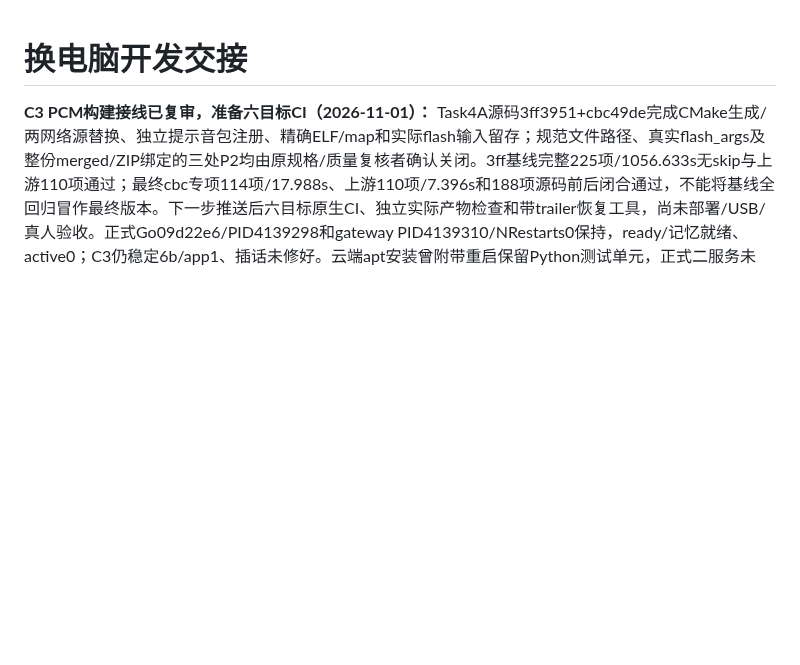
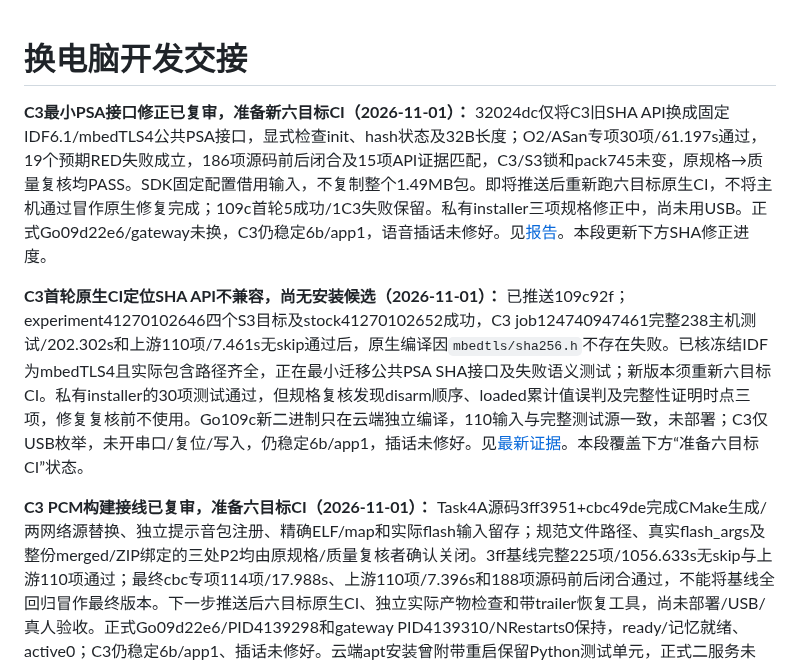
Before and after one commit to chenyongming211-glitch/family-companion-robot, a Markdown page: docs/DEVELOPMENT_HANDOFF.md, the part around the change. Rendered like a GitHub page; blank space fills up the shorter version.

```diff
--- a/docs/DEVELOPMENT_HANDOFF.md
+++ b/docs/DEVELOPMENT_HANDOFF.md
@@ -1,4 +1,8 @@
 # 换电脑开发交接
+
+**C3最小PSA接口修正已复审，准备新六目标CI（2026-11-01）：** 32024dc仅将C3旧SHA API换成固定IDF6.1/mbedTLS4公共PSA接口，显式检查init、hash状态及32B长度；O2/ASan专项30项/61.197s通过，19个预期RED失败成立，186项源码前后闭合及15项API证据匹配，C3/S3锁和pack745未变，原规格→质量复核均PASS。SDK固定配置借用输入，不复制整个1.49MB包。即将推送后重新跑六目标原生CI，不将主机通过冒作原生修复完成；109c首轮5成功/1C3失败保留。私有installer三项规格修正中，尚未用USB。正式Go09d22e6/gateway未换，C3仍稳定6b/app1，语音插话未修好。见[报告](verification/2026-11-01-c3-bounded-pcm.md)。本段更新下方SHA修正进度。
+
+**C3首轮原生CI定位SHA API不兼容，尚无安装候选（2026-11-01）：** 已推送109c92f；experiment41270102646四个S3目标及stock41270102652成功，C3 job124740947461完整238主机测试/202.302s和上游110项/7.461s无skip通过后，原生编译因`mbedtls/sha256.h`不存在失败。已核冻结IDF为mbedTLS4且实际包含路径齐全，正在最小迁移公共PSA SHA接口及失败语义测试；新版本须重新六目标CI。私有installer的30项测试通过，但规格复核发现disarm顺序、loaded累计值误判及完整性证明时点三项，修复复核前不使用。Go109c新二进制只在云端独立编译，110输入与完整测试源一致，未部署；C3仅USB枚举，未开串口/复位/写入，仍稳定6b/app1，插话未修好。见[最新证据](verification/2026-11-01-c3-bounded-pcm.md)。本段覆盖下方“准备六目标CI”状态。
 
 **C3 PCM构建接线已复审，准备六目标CI（2026-11-01）：** Task4A源码3ff3951+cbc49de完成CMake生成/两网络源替换、独立提示音包注册、精确ELF/map和实际flash输入留存；规范文件路径、真实flash_args及整份merged/ZIP绑定的三处P2均由原规格/质量复核者确认关闭。3ff基线完整225项/1056.633s无skip与上游110项通过；最终cbc专项114项/17.988s、上游110项/7.396s和188项源码前后闭合通过，不能将基线全回归冒作最终版本。下一步推送后六目标原生CI、独立实际产物检查和带trailer恢复工具，尚未部署/USB/真人验收。正式Go09d22e6/PID4139298和gateway PID4139310/NRestarts0保持，ready/记忆就绪、active0；C3仍稳定6b/app1、插话未修好。云端apt安装曾附带重启保留Python测试单元，正式二服务未变；审计与后续NEEDRESTART_MODE=l约束见[验证报告](verification/2026-11-01-c3-bounded-pcm.md)。本段更新下方Task4准备状态。
 
```
Also changed, not shown: docs/verification/2026-11-01-c3-bounded-pcm.md (+9 -2 lines), 1 other file.
